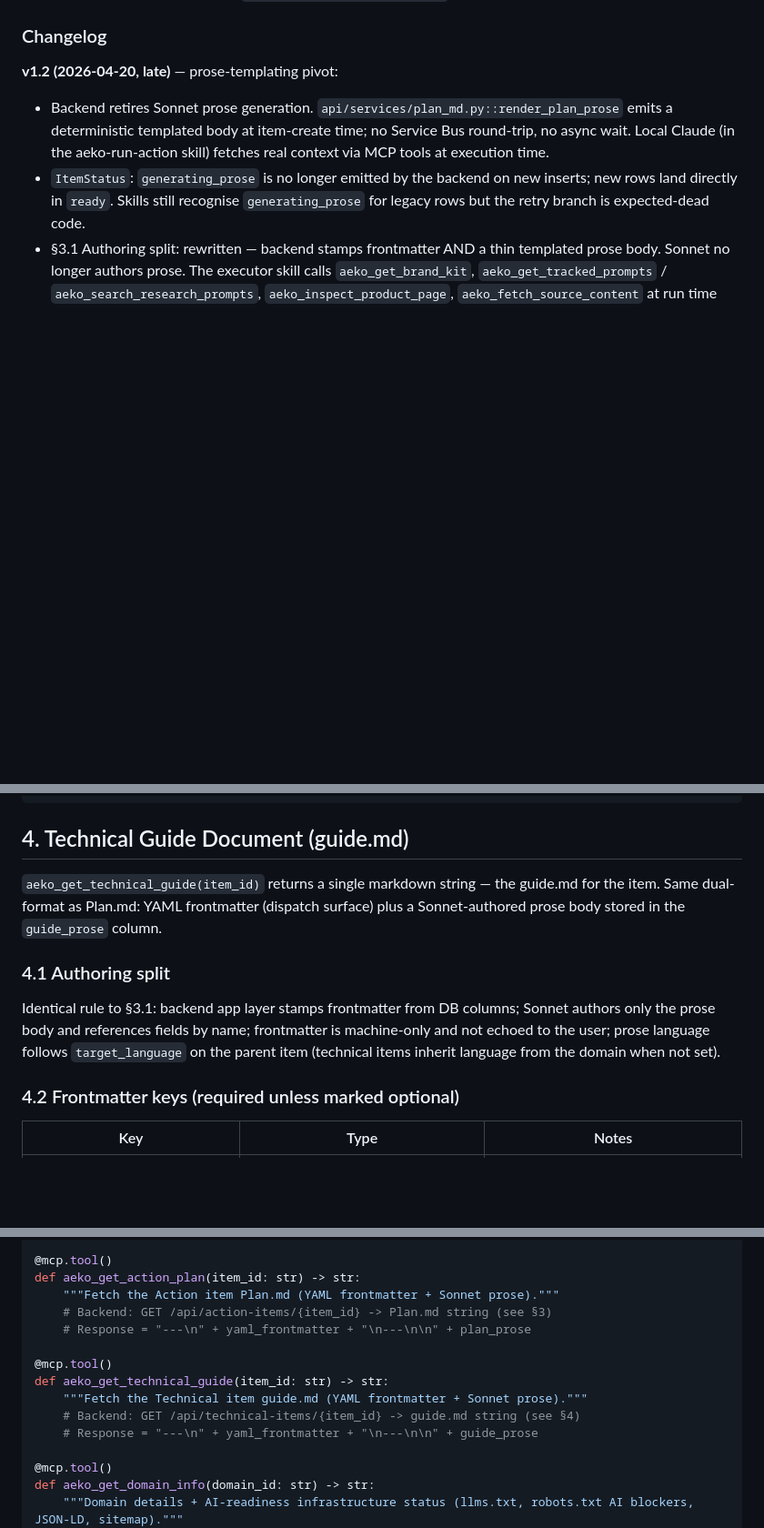
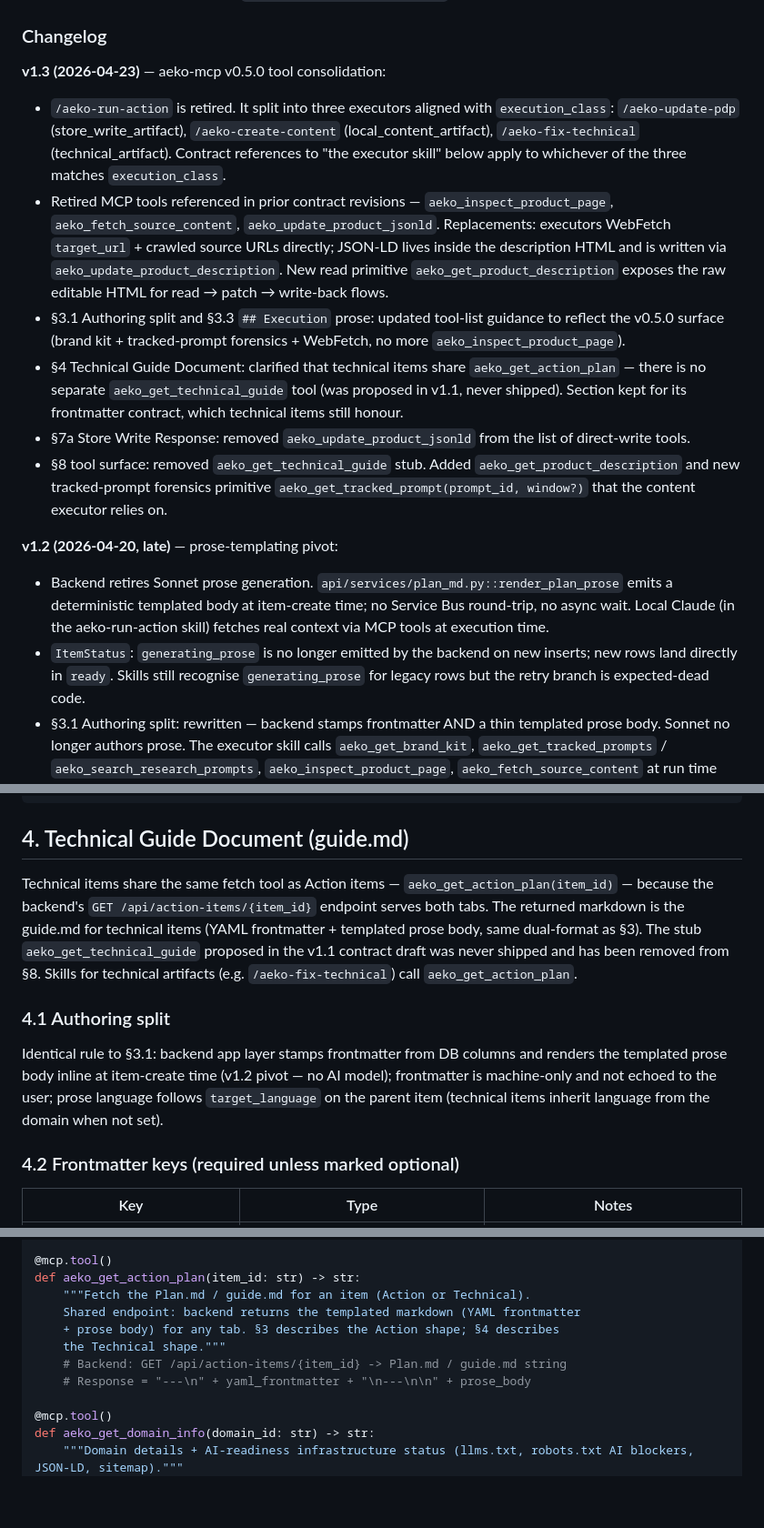
Before and after one commit to AEKO-Intelligence/aeko-mcp, a Markdown page: docs/contracts/action-item-contract.md, 3 parts joined by grey strips. Shown at 91% size. Rendered like a GitHub page; blank space fills up the shorter version.

```diff
--- a/docs/contracts/action-item-contract.md
+++ b/docs/contracts/action-item-contract.md
@@ -10,6 +10,14 @@ Contract version pinning (semver inside date):
 Version format: `<YYYY-MM-DD>.<tab>.v<major>.<minor>`. Additive changes (new optional keys, new optional frontmatter fields, new enum values added to existing optional fields) bump `minor` and do not break skills pinned on `major`. Breaking changes (renamed / removed / type-changed keys) bump `major` and require matching skill updates. Skills MUST gate only on `<YYYY-MM-DD>.<tab>.v<major>.` (trailing dot) — never on the full minor string.
 
 ### Changelog
+
+**v1.3 (2026-04-23)** — aeko-mcp v0.5.0 tool consolidation:
+- `/aeko-run-action` is retired. It split into three executors aligned with `execution_class`: `/aeko-update-pdp` (store_write_artifact), `/aeko-create-content` (local_content_artifact), `/aeko-fix-technical` (technical_artifact). Contract references to "the executor skill" below apply to whichever of the three matches `execution_class`.
+- Retired MCP tools referenced in prior contract revisions — `aeko_inspect_product_page`, `aeko_fetch_source_content`, `aeko_update_product_jsonld`. Replacements: executors WebFetch `target_url` + crawled source URLs directly; JSON-LD lives inside the description HTML and is written via `aeko_update_product_description`. New read primitive `aeko_get_product_description` exposes the raw editable HTML for read → patch → write-back flows.
+- §3.1 Authoring split and §3.3 `## Execution` prose: updated tool-list guidance to reflect the v0.5.0 surface (brand kit + tracked-prompt forensics + WebFetch, no more `aeko_inspect_product_page`).
+- §4 Technical Guide Document: clarified that technical items share `aeko_get_action_plan` — there is no separate `aeko_get_technical_guide` tool (was proposed in v1.1, never shipped). Section kept for its frontmatter contract, which technical items still honour.
+- §7a Store Write Response: removed `aeko_update_product_jsonld` from the list of direct-write tools.
+- §8 tool surface: removed `aeko_get_technical_guide` stub. Added `aeko_get_product_description` and new tracked-prompt forensics primitive `aeko_get_tracked_prompt(prompt_id, window?)` that the content executor relies on.
 
 **v1.2 (2026-04-20, late)** — prose-templating pivot:
 - Backend retires Sonnet prose generation. `api/services/plan_md.py::render_plan_prose` emits a deterministic templated body at item-create time; no Service Bus round-trip, no async wait. Local Claude (in the aeko-run-action skill) fetches real context via MCP tools at execution time.
@@ -253,11 +261,11 @@ interface AekoOcrCacheEntry {
 
 ## 4. Technical Guide Document (guide.md)
 
-`aeko_get_technical_guide(item_id)` returns a single markdown string — the guide.md for the item. Same dual-format as Plan.md: YAML frontmatter (dispatch surface) plus a Sonnet-authored prose body stored in the `guide_prose` column.
+Technical items share the same fetch tool as Action items — `aeko_get_action_plan(item_id)` — because the backend's `GET /api/action-items/{item_id}` endpoint serves both tabs. The returned markdown is the guide.md for technical items (YAML frontmatter + templated prose body, same dual-format as §3). The stub `aeko_get_technical_guide` proposed in the v1.1 contract draft was never shipped and has been removed from §8. Skills for technical artifacts (e.g. `/aeko-fix-technical`) call `aeko_get_action_plan`.
 
 ### 4.1 Authoring split
 
-Identical rule to §3.1: backend app layer stamps frontmatter from DB columns; Sonnet authors only the prose body and references fields by name; frontmatter is machine-only and not echoed to the user; prose language follows `target_language` on the parent item (technical items inherit language from the domain when not set).
+Identical rule to §3.1: backend app layer stamps frontmatter from DB columns and renders the templated prose body inline at item-create time (v1.2 pivot — no AI model); frontmatter is machine-only and not echoed to the user; prose language follows `target_language` on the parent item (technical items inherit language from the domain when not set).
 
 ### 4.2 Frontmatter keys (required unless marked optional)
 
@@ -440,15 +448,12 @@ def aeko_list_technical_items(
 
 @mcp.tool()
 def aeko_get_action_plan(item_id: str) -> str:
-    """Fetch the Action item Plan.md (YAML frontmatter + Sonnet prose)."""
-    # Backend: GET /api/action-items/{item_id} -> Plan.md string (see §3)
-    # Response = "---\n" + yaml_frontmatter + "\n---\n\n" + plan_prose
-
-@mcp.tool()
-def aeko_get_technical_guide(item_id: str) -> str:
-    """Fetch the Technical item guide.md (YAML frontmatter + Sonnet prose)."""
-    # Backend: GET /api/technical-items/{item_id} -> guide.md string (see §4)
-    # Response = "---\n" + yaml_frontmatter + "\n---\n\n" + guide_prose
+    """Fetch the Plan.md / guide.md for an item (Action or Technical).
+    Shared endpoint: backend returns the templated markdown (YAML frontmatter
+    + prose body) for any tab. §3 describes the Action shape; §4 describes
+    the Technical shape."""
+    # Backend: GET /api/action-items/{item_id} -> Plan.md / guide.md string
+    # Response = "---\n" + yaml_frontmatter + "\n---\n\n" + prose_body
 
 @mcp.tool()
 def aeko_get_domain_info(domain_id: str) -> str:
```
Also changed, not shown: other parts of docs/contracts/action-item-contract.md (+11 -11 lines), docs/aeko-mcp-overview.md (+160 -137 lines).
